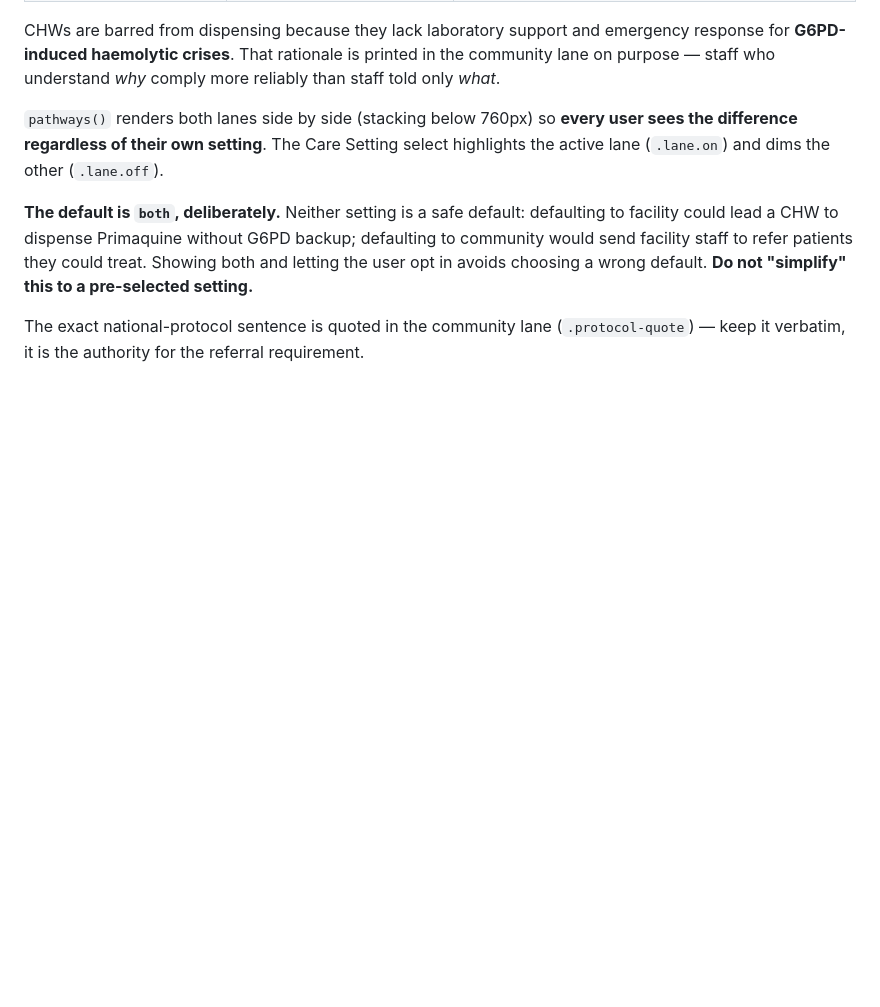
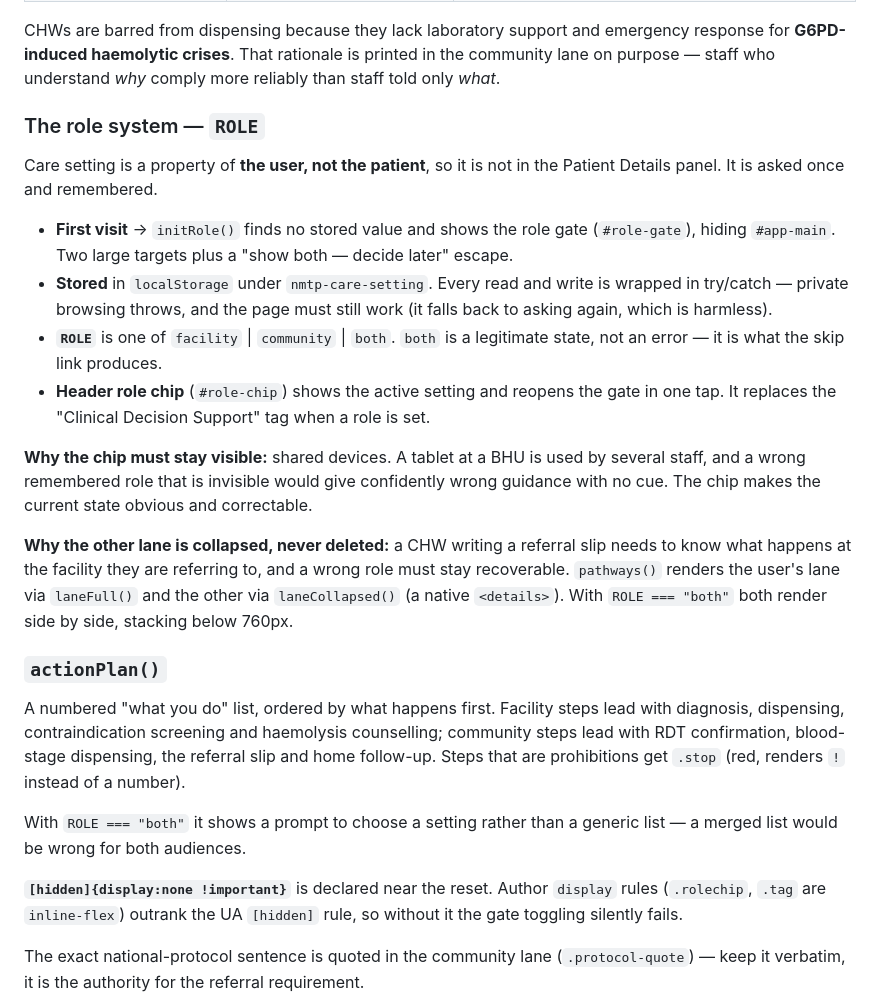
Before and after one commit to hkaleem609/malaria-treatment-guide, a Markdown page: CLAUDE.md, the part around the change. Rendered like a GitHub page; blank space fills up the shorter version.

Commit message:
Document the role system, storage fallback and hidden-attribute fix
Co-Authored-By: Claude Opus 5 <noreply@anthropic.com>

```diff
--- a/CLAUDE.md
+++ b/CLAUDE.md
@@ -221,15 +221,45 @@ response for **G6PD-induced haemolytic crises**. That rationale is printed in th
 community lane on purpose — staff who understand *why* comply more reliably than staff
 told only *what*.
 
-`pathways()` renders both lanes side by side (stacking below 760px) so **every user sees
-the difference regardless of their own setting**. The Care Setting select highlights the
-active lane (`.lane.on`) and dims the other (`.lane.off`).
+### The role system — `ROLE`
 
-**The default is `both`, deliberately.** Neither setting is a safe default: defaulting to
-facility could lead a CHW to dispense Primaquine without G6PD backup; defaulting to
-community would send facility staff to refer patients they could treat. Showing both and
-letting the user opt in avoids choosing a wrong default. **Do not "simplify" this to a
-pre-selected setting.**
+Care setting is a property of **the user, not the patient**, so it is not in the Patient
+Details panel. It is asked once and remembered.
+
+- **First visit** → `initRole()` finds no stored value and shows the role gate
+  (`#role-gate`), hiding `#app-main`. Two large targets plus a "show both — decide later"
+  escape.
+- **Stored** in `localStorage` under `nmtp-care-setting`. Every read and write is wrapped
+  in try/catch — private browsing throws, and the page must still work (it falls back to
+  asking again, which is harmless).
+- **`ROLE`** is one of `facility` | `community` | `both`. `both` is a legitimate state,
+  not an error — it is what the skip link produces.
+- **Header role chip** (`#role-chip`) shows the active setting and reopens the gate in one
+  tap. It replaces the "Clinical Decision Support" tag when a role is set.
+
+**Why the chip must stay visible:** shared devices. A tablet at a BHU is used by several
+staff, and a wrong remembered role that is invisible would give confidently wrong guidance
+with no cue. The chip makes the current state obvious and correctable.
+
+**Why the other lane is collapsed, never deleted:** a CHW writing a referral slip needs to
+know what happens at the facility they are referring to, and a wrong role must stay
+recoverable. `pathways()` renders the user's lane via `laneFull()` and the other via
+`laneCollapsed()` (a native `<details>`). With `ROLE === "both"` both render side by side,
+stacking below 760px.
+
+### `actionPlan()`
+
+A numbered "what you do" list, ordered by what happens first. Facility steps lead with
+diagnosis, dispensing, contraindication screening and haemolysis counselling; community
+steps lead with RDT confirmation, blood-stage dispensing, the referral slip and home
+follow-up. Steps that are prohibitions get `.stop` (red, renders `!` instead of a number).
+
+With `ROLE === "both"` it shows a prompt to choose a setting rather than a generic list —
+a merged list would be wrong for both audiences.
+
+**`[hidden]{display:none !important}`** is declared near the reset. Author `display`
+rules (`.rolechip`, `.tag` are `inline-flex`) outrank the UA `[hidden]` rule, so without
+it the gate toggling silently fails.
 
 The exact national-protocol sentence is quoted in the community lane
 (`.protocol-quote`) — keep it verbatim, it is the authority for the referral requirement.
```
